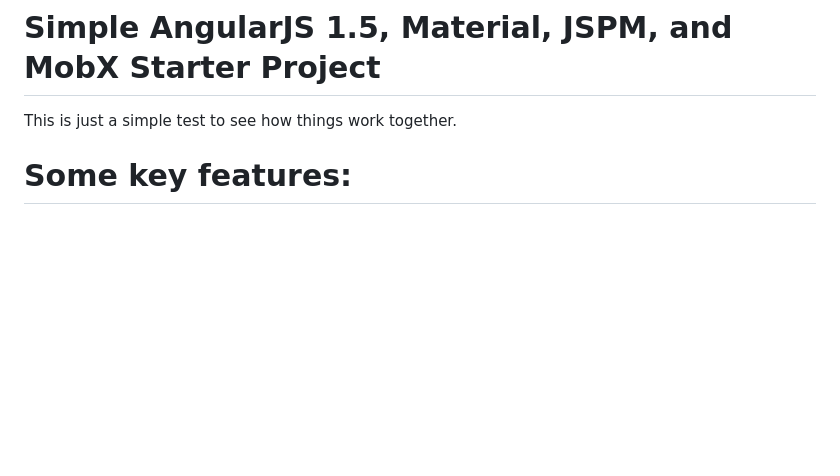
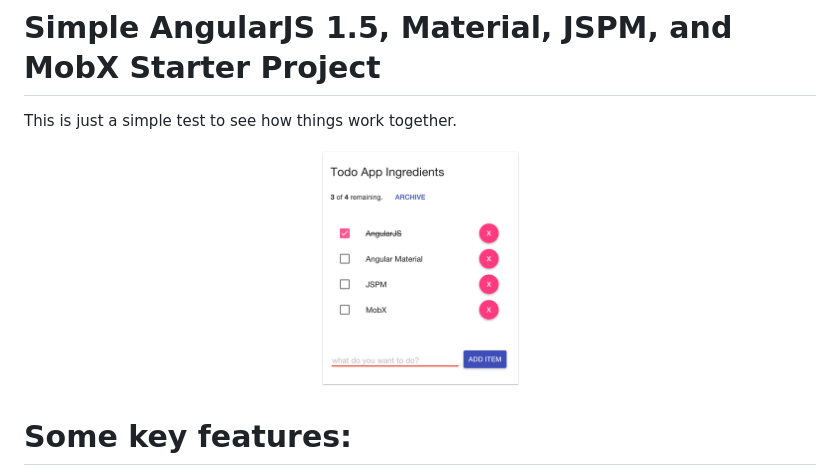
Before and after one commit to webmatze/angular-jspm-mobx-starter-project, a Markdown page: README.md, the part around the change. Rendered like a GitHub page; pictures changed too: resources/screenshot-wide.png (added); blank space fills up the shorter version.

Commit message:
added wider screenshot

```diff
--- a/README.md
+++ b/README.md
@@ -1,6 +1,8 @@
 # Simple AngularJS 1.5, Material, JSPM, and MobX Starter Project
 
 This is just a simple test to see how things work together.
+
+![Todo App Screenshot](resources/screenshot-wide.png?raw=true "Todo App Screenshot")
 
 # Some key features:
 
```
